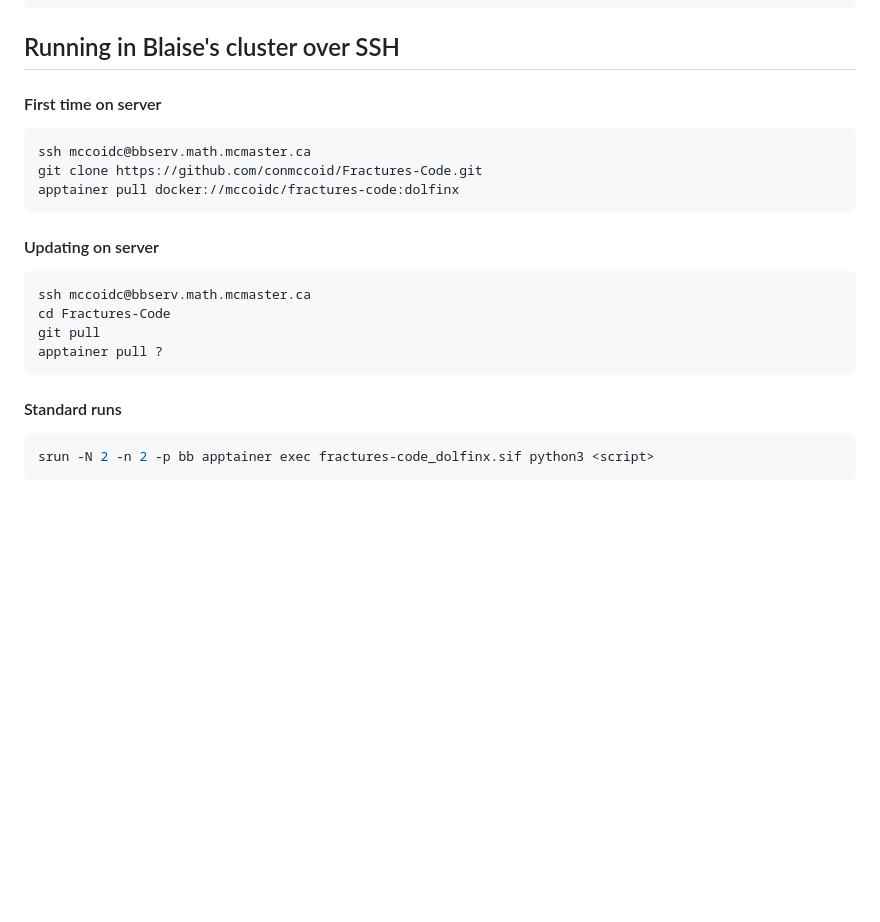
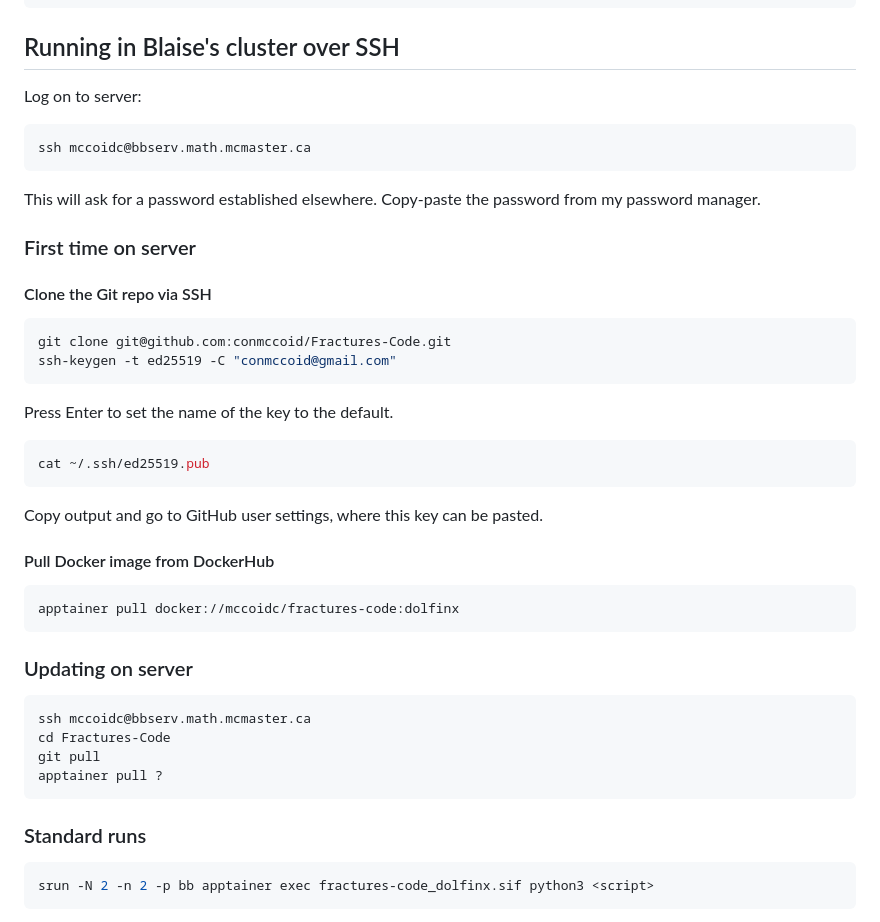
Before and after one commit to conmccoid/Fractures-Code, a Markdown page: Notes.md, the part around one of its changes. GitHub-like rendering; blank space fills up the shorter version.

Commit message:
Update Notes.md
more details on better way to clone git repo via ssh instead of url

````diff
--- a/Notes.md
+++ b/Notes.md
@@ -66,14 +66,33 @@ docker build -t firebreak ./
 
 ## Running in Blaise's cluster over SSH
 
-#### First time on server
+Log on to server:
 ```bash
 ssh mccoidc@bbserv.math.mcmaster.ca
-git clone https://github.com/conmccoid/Fractures-Code.git
+```
+This will ask for a password established elsewhere.
+Copy-paste the password from my password manager.
+
+### First time on server
+
+#### Clone the Git repo via SSH
+
+```bash
+git clone git@github.com:conmccoid/Fractures-Code.git
+ssh-keygen -t ed25519 -C "conmccoid@gmail.com"
+```
+Press Enter to set the name of the key to the default.
+```bash
+cat ~/.ssh/ed25519.pub
+```
+Copy output and go to GitHub user settings, where this key can be pasted.
+
+#### Pull Docker image from DockerHub
+```bash
 apptainer pull docker://mccoidc/fractures-code:dolfinx
 ```
 
-#### Updating on server
+### Updating on server
 ```bash
 ssh mccoidc@bbserv.math.mcmaster.ca
 cd Fractures-Code
@@ -81,7 +100,7 @@ git pull
 apptainer pull ?
 ```
 
-#### Standard runs
+### Standard runs
 ```bash
 srun -N 2 -n 2 -p bb apptainer exec fractures-code_dolfinx.sif python3 <script>
 ```
````
Also changed, not shown: other parts of Notes.md (+1 -1 lines).
